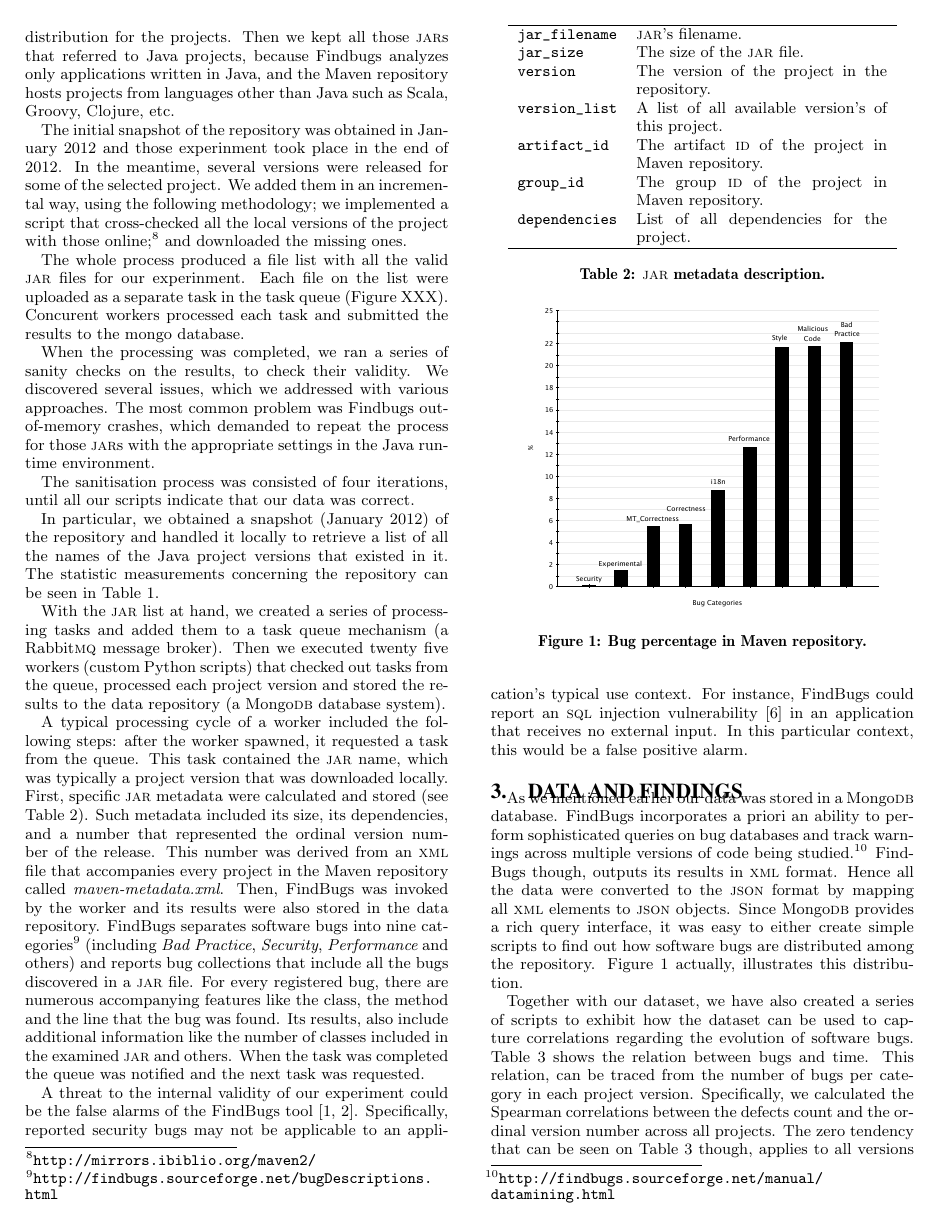
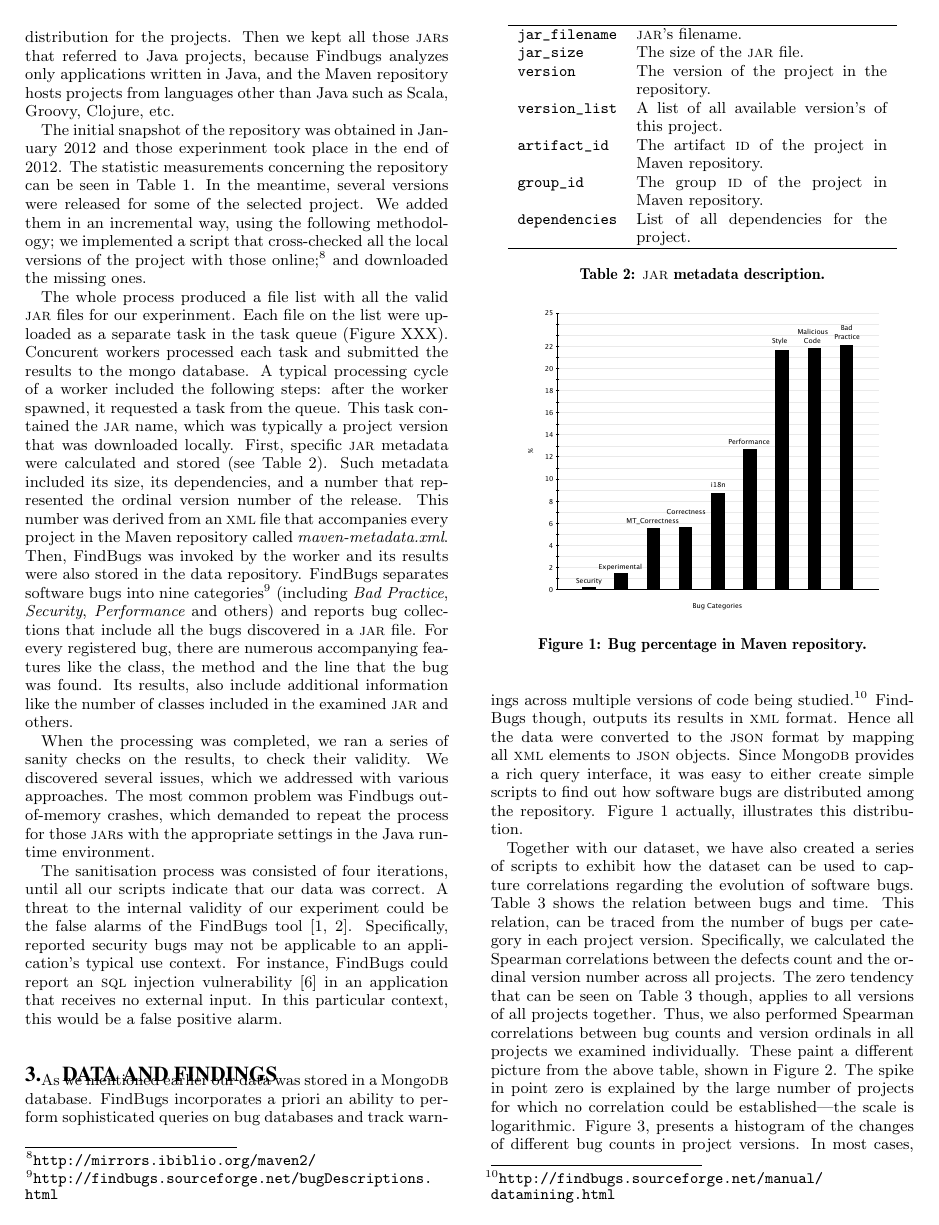
Before and after one commit to bkarak/data_paper_msr2014, a LaTeX paper (docs/msr.tex): page 2 of 6. Compiled offline with pdfLaTeX.

Commit message:
updated section 2; merged new text with the previous one

```diff
--- a/docs/msr.tex
+++ b/docs/msr.tex
@@ -153,31 +153,13 @@ and the Maven repository hosts projects from languages other than Java such as S
 Clojure, etc.
 
 The initial snapshot of the repository was obtained in January 2012 and those experinment took
-place in the end of 2012. In the meantime, several versions were released for some of the selected project.
+place in the end of 2012. The statistic measurements concerning the repository can be seen in
+Table~\ref{tbl:repository}. In the meantime, several versions were released for some of the selected project.
 We added them in an incremental way, using the following methodology; we implemented a script that cross-checked
 all the local versions of the project with those online;\footnote{\url{http://mirrors.ibiblio.org/maven2/}} and downloaded
 the missing ones.
 
-The whole process produced a file list with all the valid {\sc jar} files for our experinment. Each file on the list were uploaded as a separate task in the task queue (Figure~XXX). Concurent workers processed each task and submitted the results to the mongo database.
-
-When the processing was completed, we ran a series of sanity checks on the results, to check their validity. We discovered several issues, which we addressed with various approaches. The most common problem was Findbugs out-of-memory crashes, which demanded to repeat the process for those {\sc jar}s with the appropriate settings in the Java runtime environment.
-
-The sanitisation process was consisted of four iterations, until all our scripts indicate that our data was correct.
-
-In particular, we obtained a snapshot (January 2012) of
-the repository and handled it locally to retrieve a list of all
-the names of the Java project versions that existed in it.
-The statistic measurements concerning the repository can be seen in
-Table~\ref{tbl:repository}.
-
-With the {\sc jar} list at hand, we created a series of processing tasks
-and added them to a task queue mechanism (a Rabbit{\sc mq} message
-broker). Then we executed twenty five workers (custom Python scripts)
-that checked out tasks from the queue, processed each project version
-and stored the results to the data
-repository (a Mongo{\sc db} database system).
-
-A typical processing cycle of a worker included the following steps: after
+The whole process produced a file list with all the valid {\sc jar} files for our experinment. Each file on the list were uploaded as a separate task in the task queue (Figure~XXX). Concurent workers processed each task and submitted the results to the mongo database. A typical processing cycle of a worker included the following steps: after
 the worker spawned, it requested a task from the queue. This task contained
 the {\sc jar} name, which was typically a project version that was downloaded locally.
 First, specific {\sc jar} metadata were calculated and stored
@@ -198,10 +180,10 @@ like the class, the method and the line that the bug was found.
 Its results, also include additional information like
 the number of classes included in the examined {\sc jar}
 and others.
-When the task was completed the queue
-was notified and the next task was requested.
 
-A threat to the internal
+When the processing was completed, we ran a series of sanity checks on the results, to check their validity. We discovered several issues, which we addressed with various approaches. The most common problem was Findbugs out-of-memory crashes, which demanded to repeat the process for those {\sc jar}s with the appropriate settings in the Java runtime environment.
+
+The sanitisation process was consisted of four iterations, until all our scripts indicate that our data was correct. A threat to the internal
 validity of our experiment could be the false
 alarms of the FindBugs tool~\cite{AP10, HP04}.
 Specifically, reported security bugs may not
```
